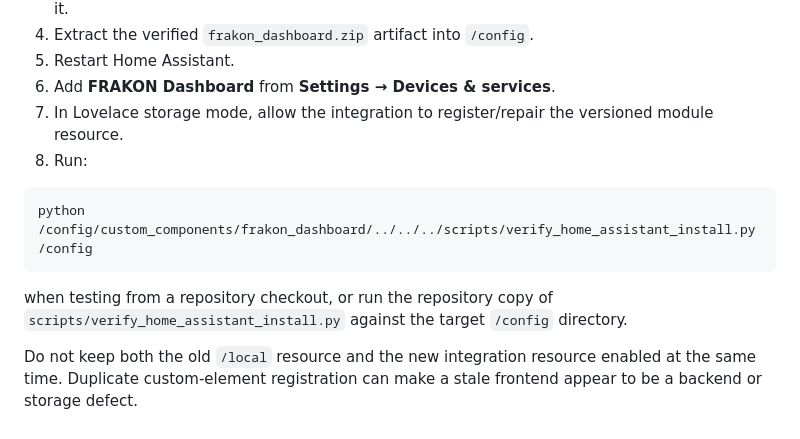
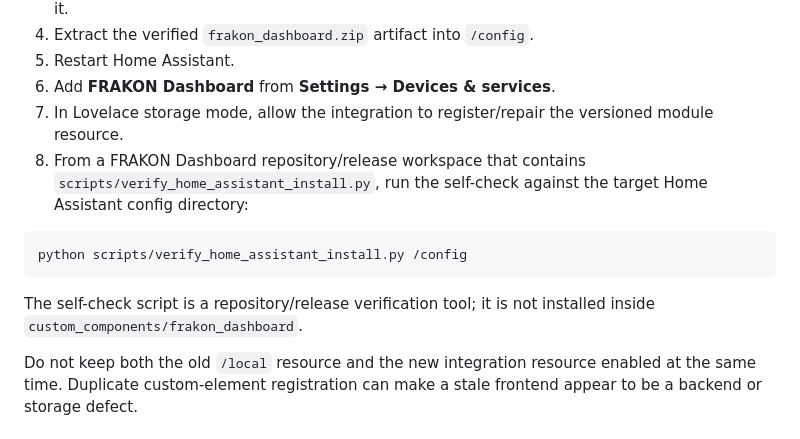
Before and after one commit to Krlesul/frakon-dashboard, a Markdown page: docs/alpha-migration.md, the part around the change. Rendered like a GitHub page.

Commit message:
Correct alpha migration self-check instructions

````diff
--- a/docs/alpha-migration.md
+++ b/docs/alpha-migration.md
@@ -39,13 +39,13 @@ and let the integration serve the versioned frontend resource:
 5. Restart Home Assistant.
 6. Add **FRAKON Dashboard** from **Settings → Devices & services**.
 7. In Lovelace storage mode, allow the integration to register/repair the versioned module resource.
-8. Run:
+8. From a FRAKON Dashboard repository/release workspace that contains `scripts/verify_home_assistant_install.py`, run the self-check against the target Home Assistant config directory:
 
 ```bash
-python /config/custom_components/frakon_dashboard/../../../scripts/verify_home_assistant_install.py /config
+python scripts/verify_home_assistant_install.py /config
 ```
 
-when testing from a repository checkout, or run the repository copy of `scripts/verify_home_assistant_install.py` against the target `/config` directory.
+The self-check script is a repository/release verification tool; it is not installed inside `custom_components/frakon_dashboard`.
 
 Do not keep both the old `/local` resource and the new integration resource enabled at the same time. Duplicate custom-element registration can make a stale frontend appear to be a backend or storage defect.
 
````
